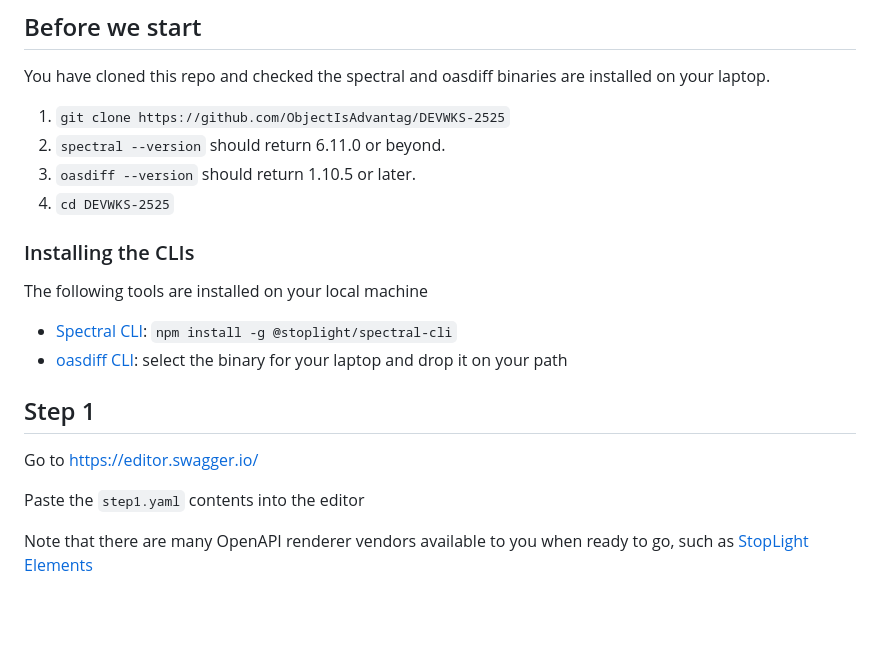
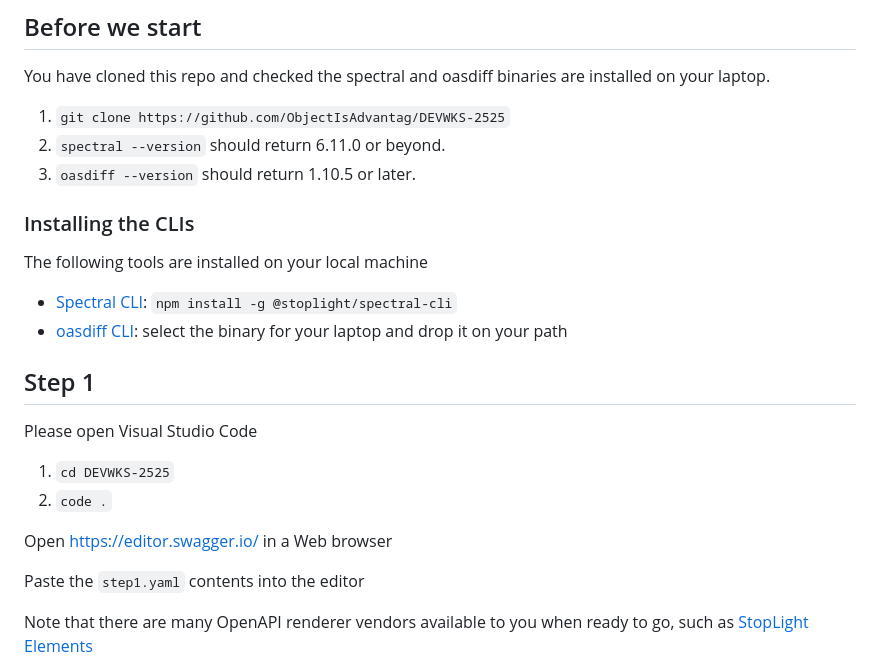
Before and after one commit to ObjectIsAdvantag/DEVWKS-2043, a Markdown page: README.md, the part around the change. GitHub-like rendering; blank space fills up the shorter version.

Commit message:
added vscode instructions

```diff
--- a/README.md
+++ b/README.md
@@ -7,7 +7,6 @@ You have cloned this repo and checked the spectral and oasdiff binaries are inst
 1. `git clone https://github.com/ObjectIsAdvantag/DEVWKS-2525`
 1. `spectral --version` should return 6.11.0 or beyond.
 1. `oasdiff --version` should return 1.10.5 or later.
-1. `cd DEVWKS-2525`
 
 
 ### Installing the CLIs
@@ -20,7 +19,13 @@ The following tools are installed on your local machine
 
 ## Step 1
 
-Go to https://editor.swagger.io/
+Please open Visual Studio Code
+
+1. `cd DEVWKS-2525`
+1. `code .`
+
+
+Open https://editor.swagger.io/ in a Web browser
 
 Paste the `step1.yaml` contents into the editor
 
```
